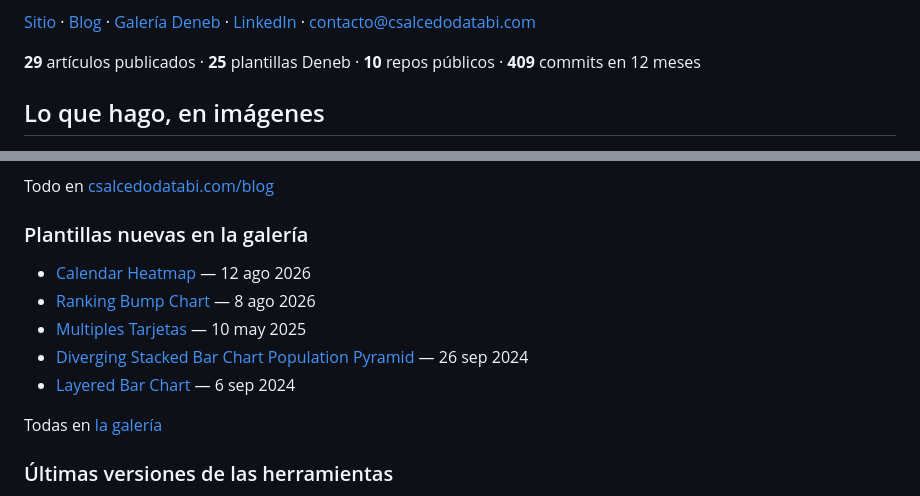
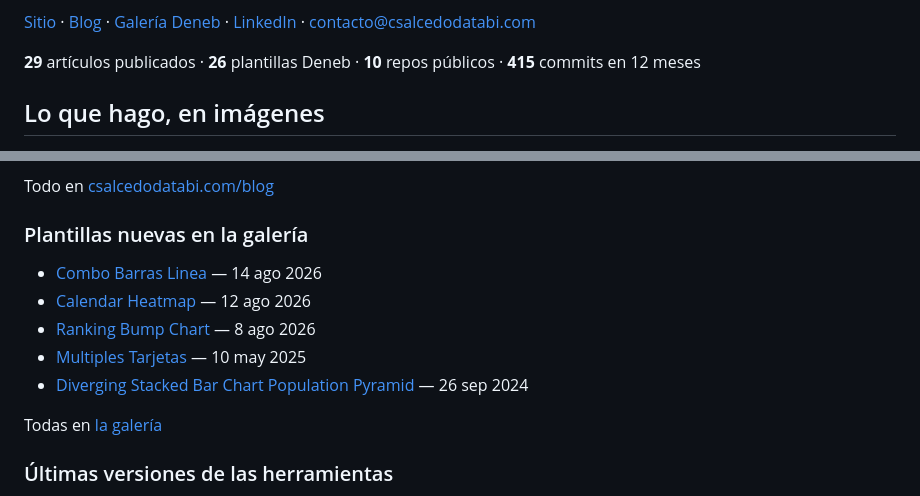
Before and after one commit to CSalcedoDataBI/CristobalSalcedoBI, a Markdown page: README.md, 2 parts joined by grey strips. GitHub-like rendering.

Commit message:
chore(perfil): actualizar el README

```diff
--- a/README.md
+++ b/README.md
@@ -18,7 +18,7 @@ copian y pegan, y automatización que quita el trabajo manual de en medio.
 [contacto@csalcedodatabi.com](mailto:contacto@csalcedodatabi.com)
 
 <!-- actividad:start -->
-**29** artículos publicados · **25** plantillas Deneb · **10** repos públicos · **409** commits en 12 meses
+**29** artículos publicados · **26** plantillas Deneb · **10** repos públicos · **415** commits en 12 meses
 <!-- actividad:end -->
 
 ## Lo que hago, en imágenes
@@ -85,11 +85,11 @@ Todo en [csalcedodatabi.com/blog](https://csalcedodatabi.com/blog)
 ### Plantillas nuevas en la galería
 
 <!-- plantillas:start -->
+- [Combo Barras Linea](https://github.com/CSalcedoDataBI/PowerBI-Deneb/tree/main/Combo_Barras_Linea) — 14 ago 2026
 - [Calendar Heatmap](https://github.com/CSalcedoDataBI/PowerBI-Deneb/tree/main/Calendar_Heatmap) — 12 ago 2026
 - [Ranking Bump Chart](https://github.com/CSalcedoDataBI/PowerBI-Deneb/tree/main/Ranking_Bump_Chart) — 8 ago 2026
 - [Multiples Tarjetas](https://github.com/CSalcedoDataBI/PowerBI-Deneb/tree/main/Multiples_Tarjetas) — 10 may 2025
 - [Diverging Stacked Bar Chart Population Pyramid](https://github.com/CSalcedoDataBI/PowerBI-Deneb/tree/main/Diverging_Stacked_Bar_Chart_Population_Pyramid) — 26 sep 2024
-- [Layered Bar Chart](https://github.com/CSalcedoDataBI/PowerBI-Deneb/tree/main/Layered_Bar_Chart) — 6 sep 2024
 <!-- plantillas:end -->
 
 Todas en [la galería](https://csalcedodatabi.com/deneb)
```
